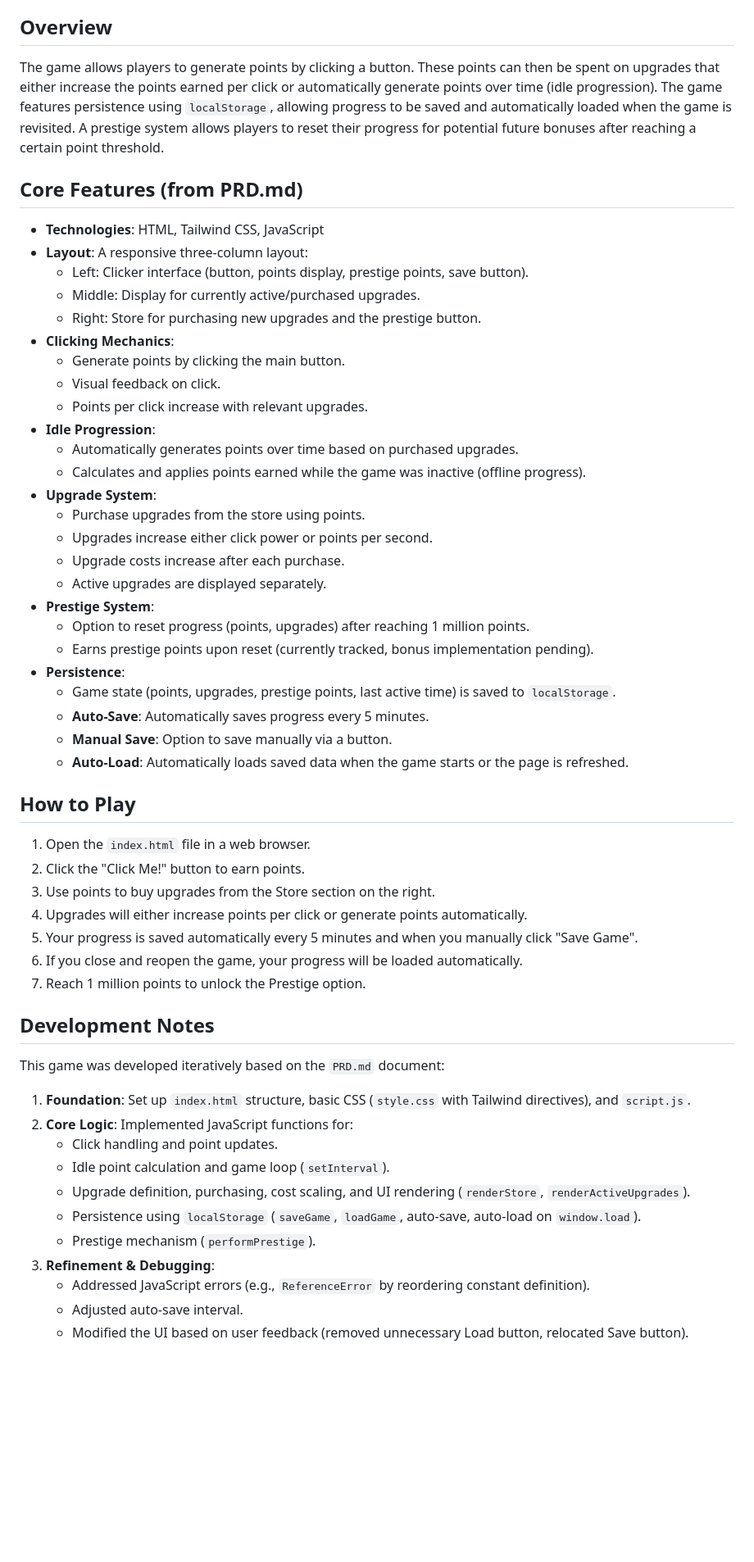
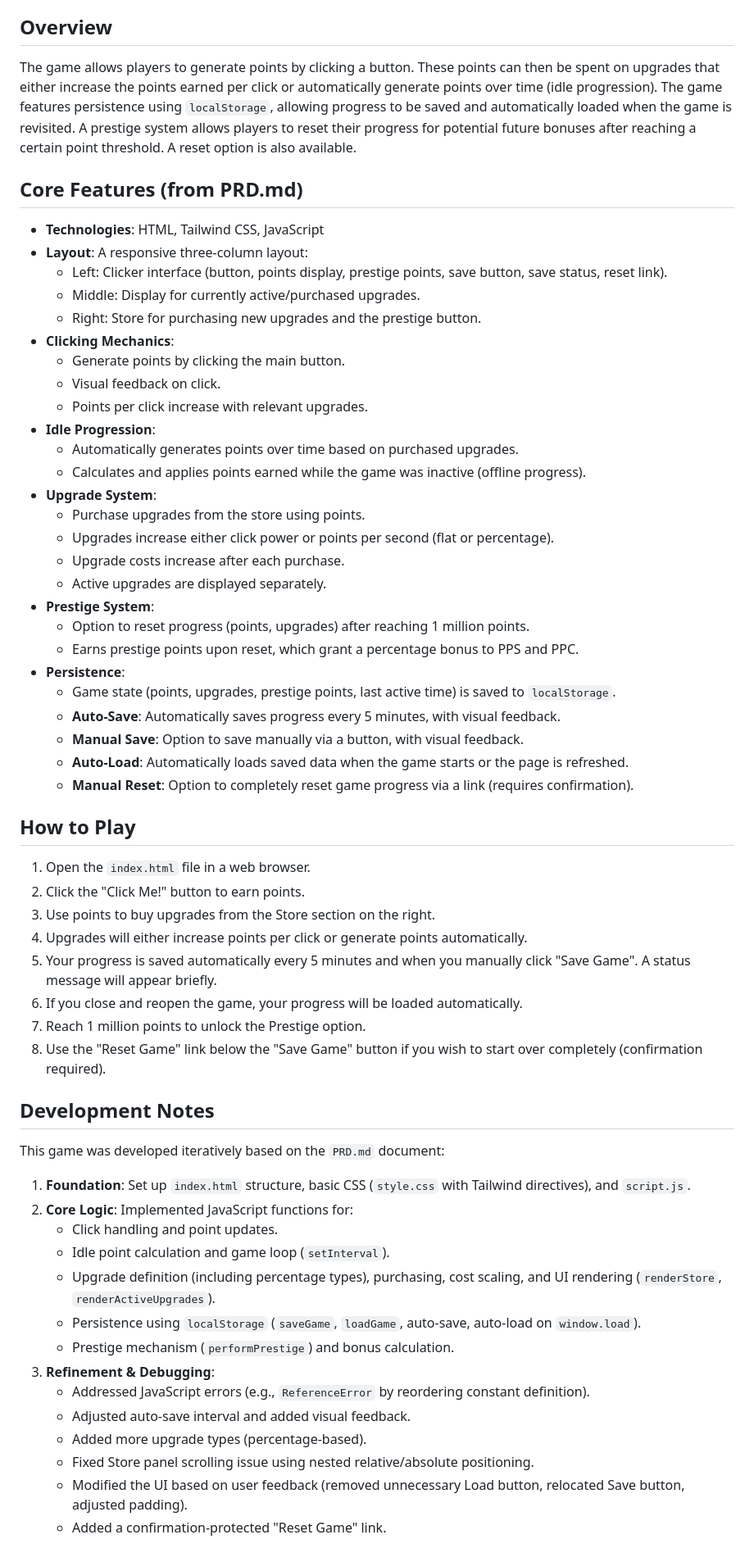
Before and after one commit to crwgrant/ai_idle_clicker_game, a Markdown page: README.md, the part around the change. Shown: that part at 82% size. Drawn GitHub-style; blank space fills up the shorter version.

Commit message:
update readme to include game reset button

```diff
--- a/README.md
+++ b/README.md
@@ -4,13 +4,13 @@ This project is a simple idle clicker game built using HTML, Tailwind CSS, and v
 
 ## Overview
 
-The game allows players to generate points by clicking a button. These points can then be spent on upgrades that either increase the points earned per click or automatically generate points over time (idle progression). The game features persistence using `localStorage`, allowing progress to be saved and automatically loaded when the game is revisited. A prestige system allows players to reset their progress for potential future bonuses after reaching a certain point threshold.
+The game allows players to generate points by clicking a button. These points can then be spent on upgrades that either increase the points earned per click or automatically generate points over time (idle progression). The game features persistence using `localStorage`, allowing progress to be saved and automatically loaded when the game is revisited. A prestige system allows players to reset their progress for potential future bonuses after reaching a certain point threshold. A reset option is also available.
 
 ## Core Features (from PRD.md)
 
 *   **Technologies**: HTML, Tailwind CSS, JavaScript
 *   **Layout**: A responsive three-column layout:
-    *   Left: Clicker interface (button, points display, prestige points, save button).
+    *   Left: Clicker interface (button, points display, prestige points, save button, save status, reset link).
     *   Middle: Display for currently active/purchased upgrades.
     *   Right: Store for purchasing new upgrades and the prestige button.
 *   **Clicking Mechanics**:
@@ -22,17 +22,18 @@ The game allows players to generate points by clicking a button. These points ca
     *   Calculates and applies points earned while the game was inactive (offline progress).
 *   **Upgrade System**:
     *   Purchase upgrades from the store using points.
-    *   Upgrades increase either click power or points per second.
+    *   Upgrades increase either click power or points per second (flat or percentage).
     *   Upgrade costs increase after each purchase.
     *   Active upgrades are displayed separately.
 *   **Prestige System**:
     *   Option to reset progress (points, upgrades) after reaching 1 million points.
-    *   Earns prestige points upon reset (currently tracked, bonus implementation pending).
+    *   Earns prestige points upon reset, which grant a percentage bonus to PPS and PPC.
 *   **Persistence**:
     *   Game state (points, upgrades, prestige points, last active time) is saved to `localStorage`.
-    *   **Auto-Save**: Automatically saves progress every 5 minutes.
-    *   **Manual Save**: Option to save manually via a button.
+    *   **Auto-Save**: Automatically saves progress every 5 minutes, with visual feedback.
+    *   **Manual Save**: Option to save manually via a button, with visual feedback.
     *   **Auto-Load**: Automatically loads saved data when the game starts or the page is refreshed.
+    *   **Manual Reset**: Option to completely reset game progress via a link (requires confirmation).
 
 ## How to Play
 
@@ -40,9 +41,10 @@ The game allows players to generate points by clicking a button. These points ca
 2.  Click the "Click Me!" button to earn points.
 3.  Use points to buy upgrades from the Store section on the right.
 4.  Upgrades will either increase points per click or generate points automatically.
-5.  Your progress is saved automatically every 5 minutes and when you manually click "Save Game".
+5.  Your progress is saved automatically every 5 minutes and when you manually click "Save Game". A status message will appear briefly.
 6.  If you close and reopen the game, your progress will be loaded automatically.
 7.  Reach 1 million points to unlock the Prestige option.
+8.  Use the "Reset Game" link below the "Save Game" button if you wish to start over completely (confirmation required).
 
 ## Development Notes
 
@@ -52,10 +54,13 @@ This game was developed iteratively based on the `PRD.md` document:
 2.  **Core Logic**: Implemented JavaScript functions for:
     *   Click handling and point updates.
     *   Idle point calculation and game loop (`setInterval`).
-    *   Upgrade definition, purchasing, cost scaling, and UI rendering (`renderStore`, `renderActiveUpgrades`).
+    *   Upgrade definition (including percentage types), purchasing, cost scaling, and UI rendering (`renderStore`, `renderActiveUpgrades`).
     *   Persistence using `localStorage` (`saveGame`, `loadGame`, auto-save, auto-load on `window.load`).
-    *   Prestige mechanism (`performPrestige`).
+    *   Prestige mechanism (`performPrestige`) and bonus calculation.
 3.  **Refinement & Debugging**:
     *   Addressed JavaScript errors (e.g., `ReferenceError` by reordering constant definition).
-    *   Adjusted auto-save interval.
-    *   Modified the UI based on user feedback (removed unnecessary Load button, relocated Save button).
+    *   Adjusted auto-save interval and added visual feedback.
+    *   Added more upgrade types (percentage-based).
+    *   Fixed Store panel scrolling issue using nested relative/absolute positioning.
+    *   Modified the UI based on user feedback (removed unnecessary Load button, relocated Save button, adjusted padding).
+    *   Added a confirmation-protected "Reset Game" link.
```
